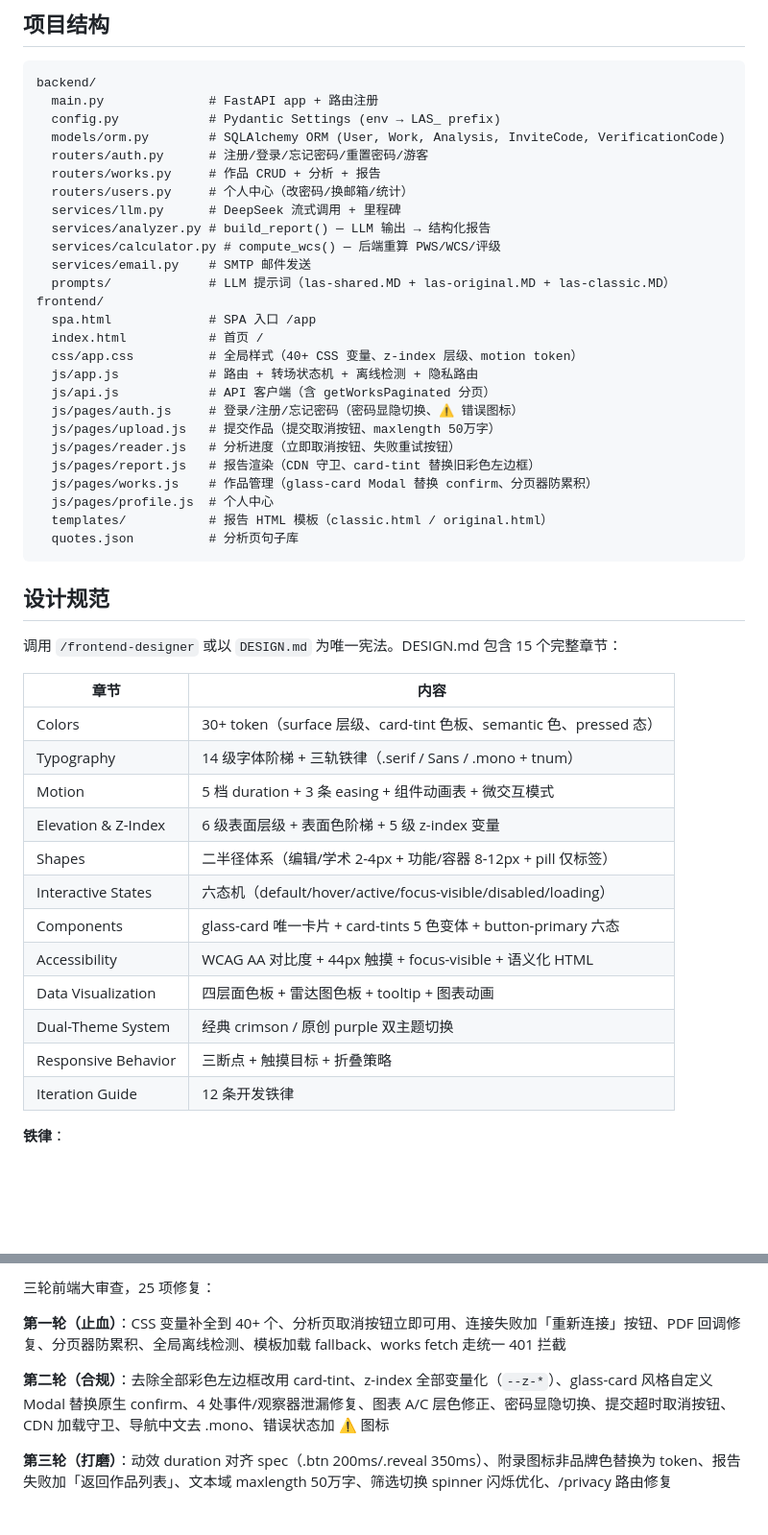
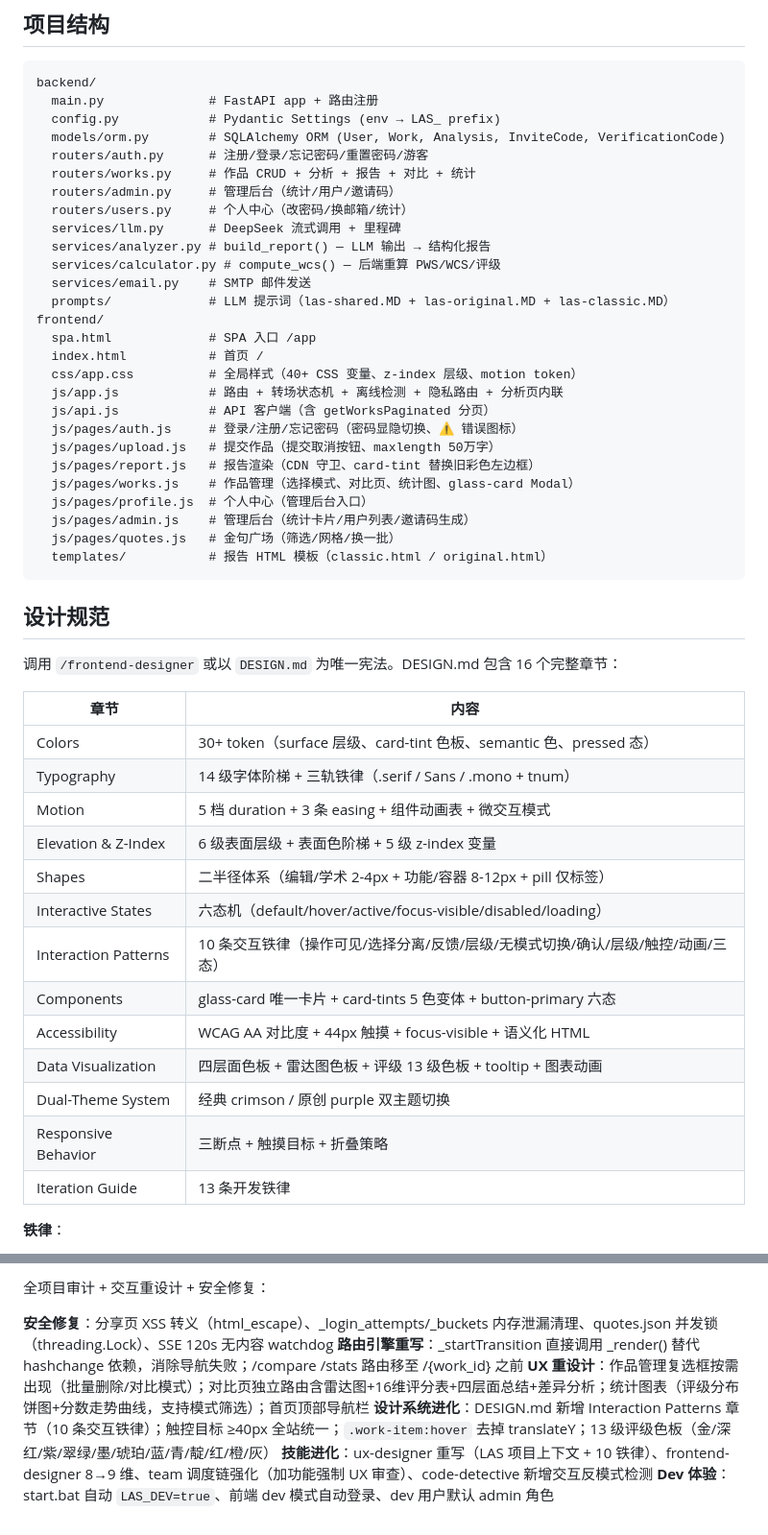
Before and after one commit to fesfvd/LAS-5.2.3, a Markdown page: CLAUDE.md, 2 parts joined by grey strips. Shown at 96% size. Rendered like a GitHub page; blank space fills up the shorter version.

````diff
--- a/CLAUDE.md
+++ b/CLAUDE.md
@@ -27,7 +27,8 @@ backend/
   config.py            # Pydantic Settings (env → LAS_ prefix)
   models/orm.py        # SQLAlchemy ORM (User, Work, Analysis, InviteCode, VerificationCode)
   routers/auth.py      # 注册/登录/忘记密码/重置密码/游客
-  routers/works.py     # 作品 CRUD + 分析 + 报告
+  routers/works.py     # 作品 CRUD + 分析 + 报告 + 对比 + 统计
+  routers/admin.py     # 管理后台（统计/用户/邀请码）
   routers/users.py     # 个人中心（改密码/换邮箱/统计）
   services/llm.py      # DeepSeek 流式调用 + 里程碑
   services/analyzer.py # build_report() — LLM 输出 → 结构化报告
@@ -38,21 +39,21 @@ frontend/
   spa.html             # SPA 入口 /app
   index.html           # 首页 /
   css/app.css          # 全局样式（40+ CSS 变量、z-index 层级、motion token）
-  js/app.js            # 路由 + 转场状态机 + 离线检测 + 隐私路由
+  js/app.js            # 路由 + 转场状态机 + 离线检测 + 隐私路由 + 分析页内联
   js/api.js            # API 客户端（含 getWorksPaginated 分页）
   js/pages/auth.js     # 登录/注册/忘记密码（密码显隐切换、⚠ 错误图标）
   js/pages/upload.js   # 提交作品（提交取消按钮、maxlength 50万字）
-  js/pages/reader.js   # 分析进度（立即取消按钮、失败重试按钮）
   js/pages/report.js   # 报告渲染（CDN 守卫、card-tint 替换旧彩色左边框）
-  js/pages/works.js    # 作品管理（glass-card Modal 替换 confirm、分页器防累积）
-  js/pages/profile.js  # 个人中心
+  js/pages/works.js    # 作品管理（选择模式、对比页、统计图、glass-card Modal）
+  js/pages/profile.js  # 个人中心（管理后台入口）
+  js/pages/admin.js    # 管理后台（统计卡片/用户列表/邀请码生成）
+  js/pages/quotes.js   # 金句广场（筛选/网格/换一批）
   templates/           # 报告 HTML 模板（classic.html / original.html）
-  quotes.json          # 分析页句子库
 ```
 
 ## 设计规范
 
-调用 `/frontend-designer` 或以 `DESIGN.md` 为唯一宪法。DESIGN.md 包含 15 个完整章节：
+调用 `/frontend-designer` 或以 `DESIGN.md` 为唯一宪法。DESIGN.md 包含 16 个完整章节：
 
 | 章节 | 内容 |
 |------|------|
@@ -62,12 +63,13 @@ frontend/
 | Elevation & Z-Index | 6 级表面层级 + 表面色阶梯 + 5 级 z-index 变量 |
 | Shapes | 二半径体系（编辑/学术 2-4px + 功能/容器 8-12px + pill 仅标签） |
 | Interactive States | 六态机（default/hover/active/focus-visible/disabled/loading） |
+| Interaction Patterns | 10 条交互铁律（操作可见/选择分离/反馈/层级/无模式切换/确认/层级/触控/动画/三态） |
 | Components | glass-card 唯一卡片 + card-tints 5 色变体 + button-primary 六态 |
 | Accessibility | WCAG AA 对比度 + 44px 触摸 + focus-visible + 语义化 HTML |
-| Data Visualization | 四层面色板 + 雷达图色板 + tooltip + 图表动画 |
+| Data Visualization | 四层面色板 + 雷达图色板 + 评级 13 级色板 + tooltip + 图表动画 |
 | Dual-Theme System | 经典 crimson / 原创 purple 双主题切换 |
 | Responsive Behavior | 三断点 + 触摸目标 + 折叠策略 |
-| Iteration Guide | 12 条开发铁律 |
+| Iteration Guide | 13 条开发铁律 |
 
 **铁律**：
 - 三级字体不可混用：`.serif`（文学正文）、Sans 默认（UI）、`.mono`（英文标签/数字，含 `tnum` 等宽数字）
@@ -186,8 +194,9 @@ git config --global url."https://ghproxy.net/https://github.com".insteadOf "http
 
-三轮前端大审查，25 项修复：
+全项目审计 + 交互重设计 + 安全修复：
 
-**第一轮（止血）**：CSS 变量补全到 40+ 个、分析页取消按钮立即可用、连接失败加「重新连接」按钮、PDF 回调修复、分页器防累积、全局离线检测、模板加载 fallback、works fetch 走统一 401 拦截
-
-**第二轮（合规）**：去除全部彩色左边框改用 card-tint、z-index 全部变量化（`--z-*`）、glass-card 风格自定义 Modal 替换原生 confirm、4 处事件/观察器泄漏修复、图表 A/C 层色修正、密码显隐切换、提交超时取消按钮、CDN 加载守卫、导航中文去 .mono、错误状态加 ⚠ 图标
-
-**第三轮（打磨）**：动效 duration 对齐 spec（.btn 200ms/.reveal 350ms）、附录图标非品牌色替换为 token、报告失败加「返回作品列表」、文本域 maxlength 50万字、筛选切换 spinner 闪烁优化、/privacy 路由修复
+**安全修复**：分享页 XSS 转义（html_escape）、_login_attempts/_buckets 内存泄漏清理、quotes.json 并发锁（threading.Lock）、SSE 120s 无内容 watchdog
+**路由引擎重写**：_startTransition 直接调用 _render() 替代 hashchange 依赖，消除导航失败；/compare /stats 路由移至 /{work_id} 之前
+**UX 重设计**：作品管理复选框按需出现（批量删除/对比模式）；对比页独立路由含雷达图+16维评分表+四层面总结+差异分析；统计图表（评级分布饼图+分数走势曲线，支持模式筛选）；首页顶部导航栏
+**设计系统进化**：DESIGN.md 新增 Interaction Patterns 章节（10 条交互铁律）；触控目标 ≥40px 全站统一；`.work-item:hover` 去掉 translateY；13 级评级色板（金/深红/紫/翠绿/墨/琥珀/蓝/青/靛/红/橙/灰）
+**技能进化**：ux-designer 重写（LAS 项目上下文 + 10 铁律）、frontend-designer 8→9 维、team 调度链强化（加功能强制 UX 审查）、code-detective 新增交互反模式检测
+**Dev 体验**：start.bat 自动 `LAS_DEV=true`、前端 dev 模式自动登录、dev 用户默认 admin 角色
````
Also changed, not shown: other parts of CLAUDE.md (+9 -3 lines), docs/STATUS.md (+58 -4 lines).
